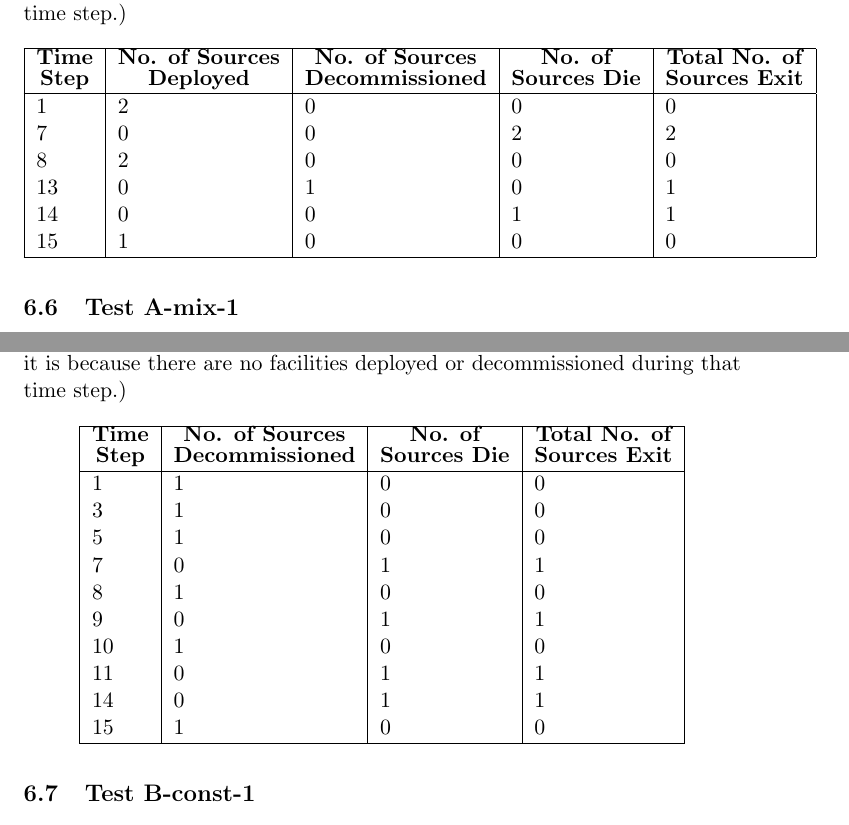
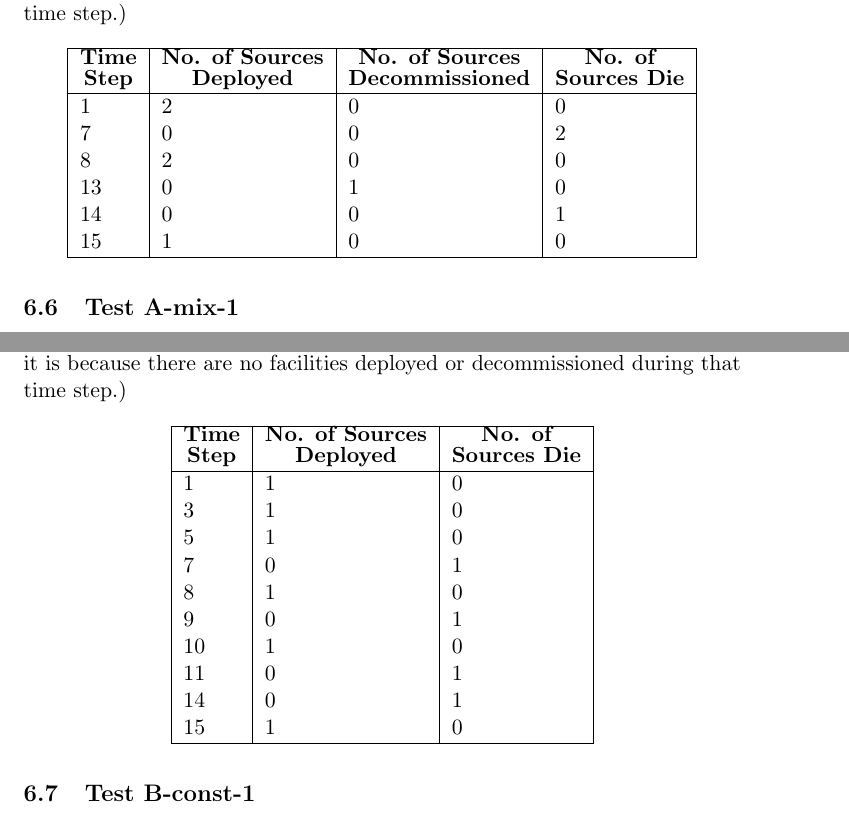
Before and after one commit to arfc/ddca_numerical_exp, a LaTeX document (docs/do/do_numerical_exp_report.tex): two parts of pages 12 and 14 of 22, joined at a grey line, cut so that both start at the same text. Compiled offline with pdfLaTeX; a LaTeX package or settings file that is missing is left out.

Commit message:
changed column names

```diff
--- a/docs/do/do_numerical_exp_report.tex
+++ b/docs/do/do_numerical_exp_report.tex
@@ -555,16 +555,16 @@ Table \ref{tab:testA-decl-2} shows the input parameters of the \texttt{Instituti
 	\centering
 	\caption{Test A-decl-2 Analytical Solution (If the time step is skipped over, it is because there are no facilities deployed or decommissioned during that time step.)}
 	\label{tab:testA-decl-2ana}
-	\begin{tabular}{|l|l|l|l|l|}
+	\begin{tabular}{|l|l|l|l|}
 		\hline
-		\textbf{\shortstack{Time \\ Step}} & \textbf{\shortstack{No. of Sources \\ Deployed}} & \textbf{\shortstack{No. of Sources \\ Decommissioned}} & \textbf{\shortstack{No. of \\ Sources Die}} & \textbf{\shortstack{Total No. of \\ Sources Exit}} \\
+		\textbf{\shortstack{Time \\ Step}} & \textbf{\shortstack{No. of Sources \\ Deployed}} & \textbf{\shortstack{No. of Sources \\ Decommissioned}} & \textbf{\shortstack{No. of \\ Sources Die}} \\
 		\hline
-		1 & 2 & 0 & 0& 0 \\
-		7 & 0 & 0 & 2 & 2\\
-		8 & 2 & 0 & 0 & 0\\
-		13 & 0 & 1 & 0 & 1 \\
-		14 & 0 & 0 & 1 & 1 \\
-		15 & 1 & 0 & 0 & 0 \\
+		1 & 2 & 0 & 0 \\
+		7 & 0 & 0 & 2 \\
+		8 & 2 & 0 & 0 \\
+		13 & 0 & 1 & 0 \\
+		14 & 0 & 0 & 1 \\
+		15 & 1 & 0 & 0 \\
 		\hline
 	\end{tabular}
 \end{table}
@@ -607,18 +607,18 @@ Table \ref{tab:testA-mix-1} shows the input parameters of the \texttt{Institutio
 	\label{tab:testA-mix-1ana}
 	\begin{tabular}{|l|l|l|l|}
 		\hline
-		\textbf{\shortstack{Time \\ Step}}& \textbf{\shortstack{No. of Sources \\ Decommissioned}} & \textbf{\shortstack{No. of \\ Sources Die}} & \textbf{\shortstack{Total No. of \\ Sources Exit}} \\
+		\textbf{\shortstack{Time \\ Step}}& \textbf{\shortstack{No. of Sources \\ Deployed}} & \textbf{\shortstack{No. of \\ Sources Die}}  \\
 		\hline
-		1 & 1 & 0 & 0  \\
-		3 & 1 & 0 & 0  \\
-		5 & 1 & 0 & 0  \\
-		7 & 0 & 1 & 1  \\
-		8 & 1 & 0 & 0  \\
-		9 & 0 & 1 & 1  \\
-		10 & 1 & 0 & 0  \\
-		11 & 0 & 1 & 1  \\
-		14 & 0 & 1 & 1  \\
-		15 & 1 & 0 & 0  \\
+		1 & 1 & 0  \\
+		3 & 1 & 0  \\
+		5 & 1 & 0  \\
+		7 & 0 & 1  \\
+		8 & 1 & 0  \\
+		9 & 0 & 1  \\
+		10 & 1 & 0  \\
+		11 & 0 & 1  \\
+		14 & 0 & 1  \\
+		15 & 1 & 0  \\
 		\hline
 	\end{tabular}
 \end{table}
```
Also changed, not shown: docs/do/do_numerical_exp_report.tex (12 more changed lines).
